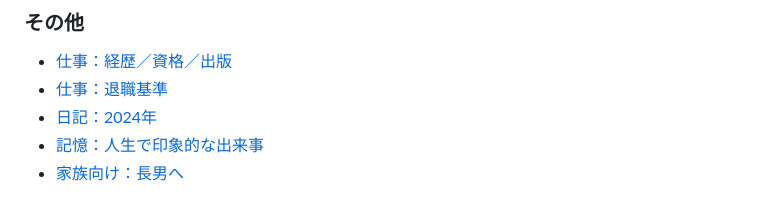
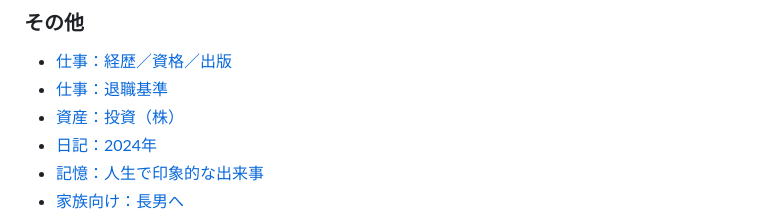
Before and after one commit to nao1215/my-life, a Markdown page: README.md, the part around the change. GitHub-like rendering.

Commit message:
README.md の更新

```diff
--- a/README.md
+++ b/README.md
@@ -74,6 +74,7 @@
 ### その他
 - [仕事：経歴／資格／出版](./work/career.md)
 - [仕事：退職基準](./work/retirement.md)
+- [資産：投資（株）](./life/investment.md)
 - [日記：2024年](./diary/2024/README.md)
 - [記憶：人生で印象的な出来事](./diary/impact-events.md)
 - [家族向け：長男へ](./family/eldest-son.md)
```
